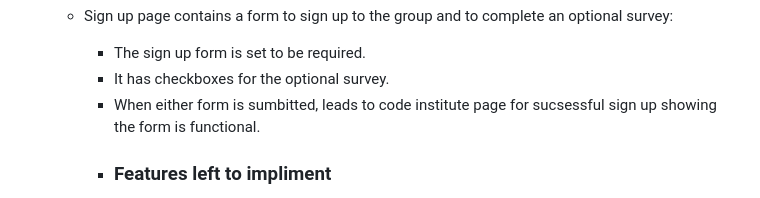
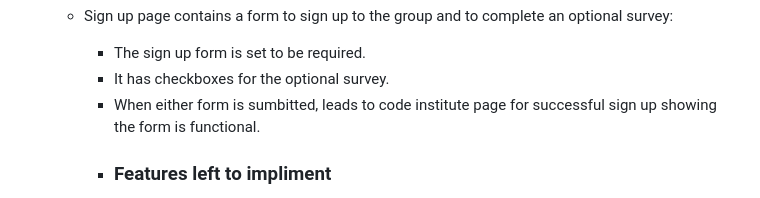
Before and after one commit to Jackevans47/F1-fan-page, a Markdown page: README.md, the part around the change. Drawn GitHub-style.

Commit message:
Changed misspelled work on sign up page

```diff
--- a/README.md
+++ b/README.md
@@ -133,7 +133,7 @@ The site can be accessed by this [here](https://jackevans47.github.io/F1-fan-pag
 
       - The sign up form is set to be required.
       -  It has checkboxes for the optional survey.
-      -  When either form is sumbitted, leads to code institute page for sucsessful sign up showing the form is functional.
+      -  When either form is sumbitted, leads to code institute page for successful sign up showing the form is functional.
 
 
     + ### Features left to impliment
```
